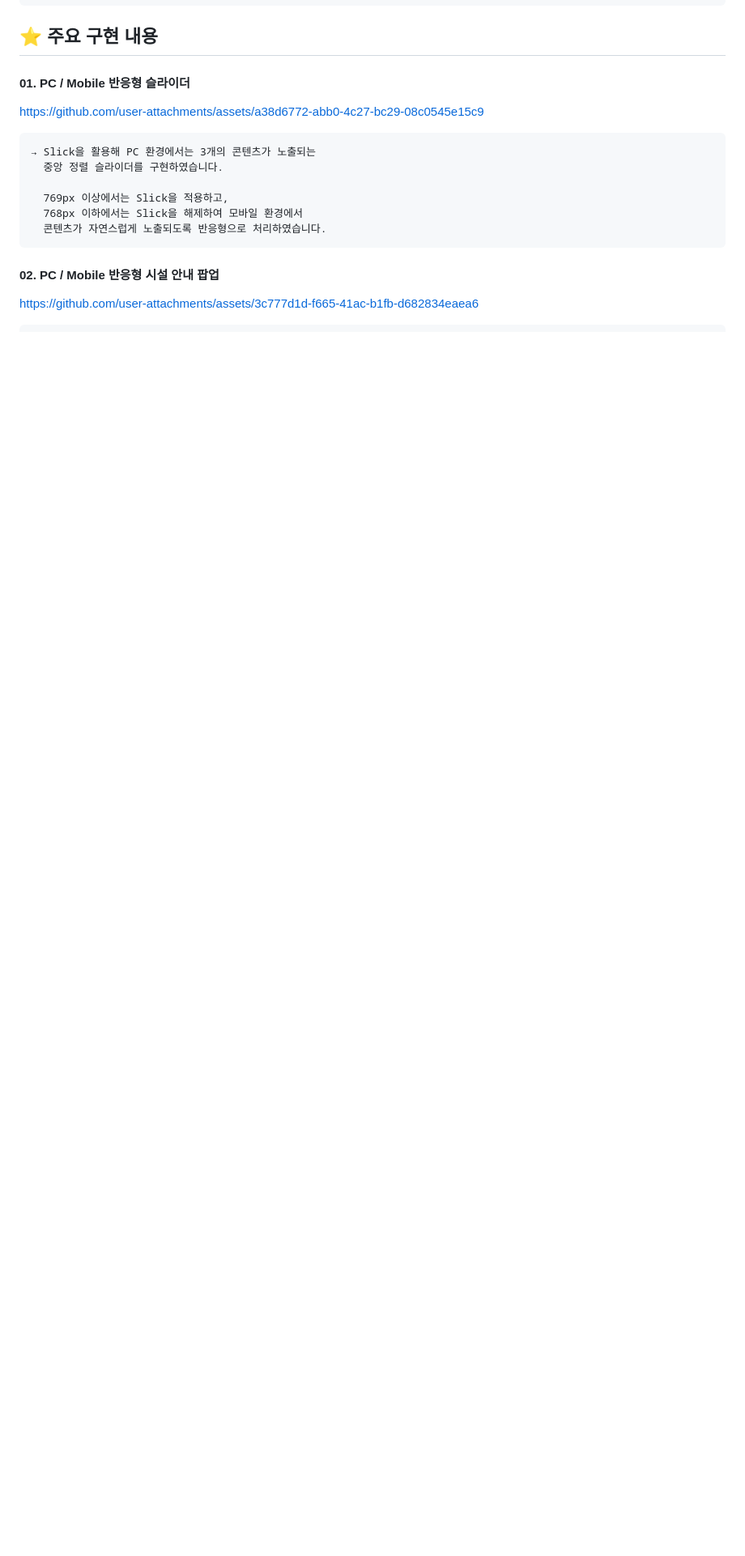
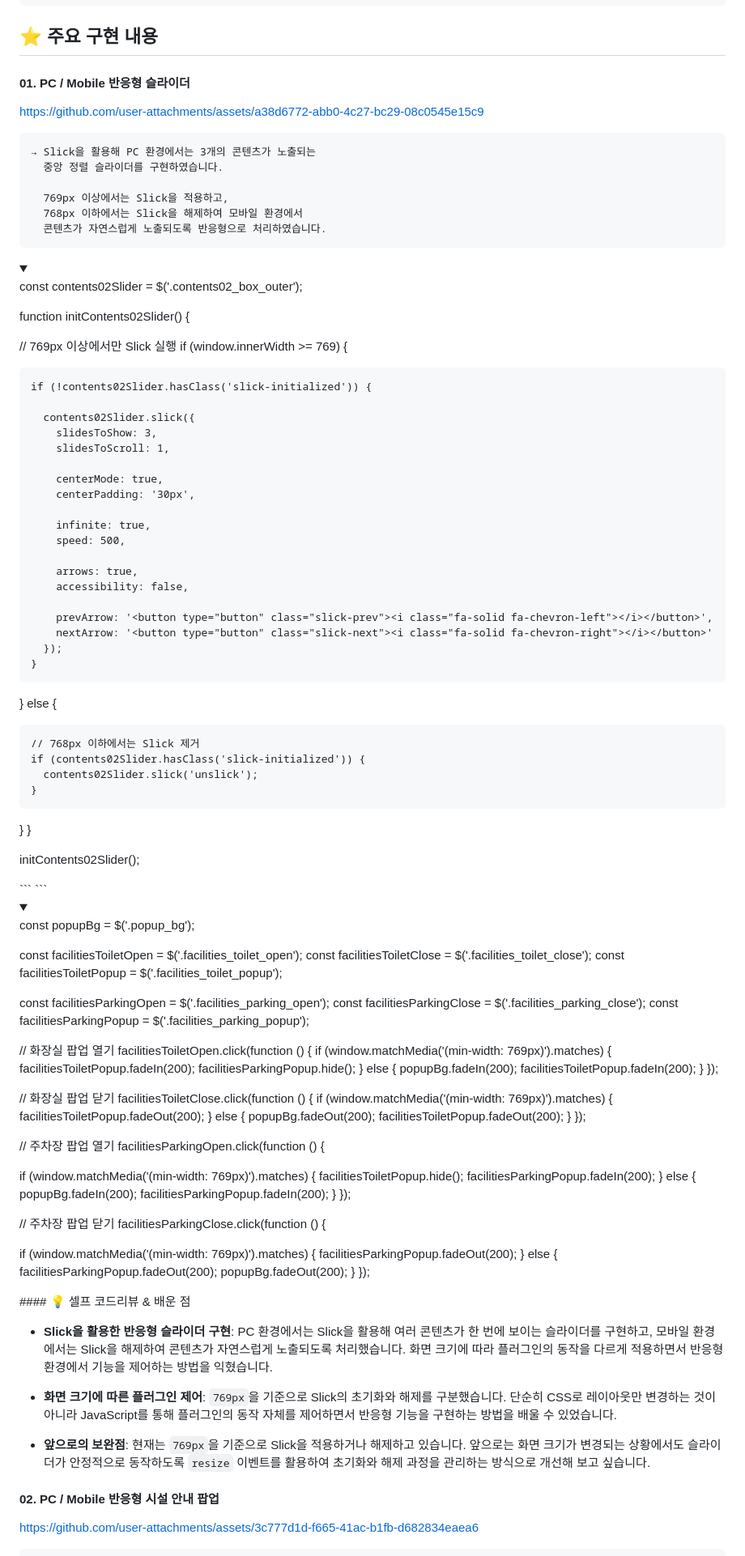
Before and after one commit to Jeong-Yujin-web/Jeju_Responsive_web, a Markdown page: README.md, the part around one of its changes. Shown at 81% size. Rendered like a GitHub page; folded sections open; blank space fills up the shorter version.

````diff
--- a/README.md
+++ b/README.md
@@ -82,6 +82,61 @@ https://github.com/user-attachments/assets/a38d6772-abb0-4c27-bc29-08c0545e15c9
   768px 이하에서는 Slick을 해제하여 모바일 환경에서
   콘텐츠가 자연스럽게 노출되도록 반응형으로 처리하였습니다.
 ```
+
+<details>
+```
+<summary>
+
+const contents02Slider = $('.contents02_box_outer');
+
+function initContents02Slider() {
+
+  // 769px 이상에서만 Slick 실행
+  if (window.innerWidth >= 769) {
+
+    if (!contents02Slider.hasClass('slick-initialized')) {
+
+      contents02Slider.slick({
+        slidesToShow: 3,
+        slidesToScroll: 1,
+
+        centerMode: true,
+        centerPadding: '30px',
+
+        infinite: true,
+        speed: 500,
+
+        arrows: true,
+        accessibility: false,
+
+        prevArrow: '<button type="button" class="slick-prev"><i class="fa-solid fa-chevron-left"></i></button>',
+        nextArrow: '<button type="button" class="slick-next"><i class="fa-solid fa-chevron-right"></i></button>'
+      });
+    }
+
+  } else {
+
+    // 768px 이하에서는 Slick 제거
+    if (contents02Slider.hasClass('slick-initialized')) {
+      contents02Slider.slick('unslick');
+    }
+  }
+}
+
+initContents02Slider();
+
+</summary>
+```
+<details>
+#### 💡 셀프 코드리뷰 & 배운 점
+
+* **Slick을 활용한 반응형 슬라이더 구현**: PC 환경에서는 Slick을 활용해 여러 콘텐츠가 한 번에 보이는 슬라이더를 구현하고, 모바일 환경에서는 Slick을 해제하여 콘텐츠가 자연스럽게 노출되도록 처리했습니다. 화면 크기에 따라 플러그인의 동작을 다르게 적용하면서 반응형 환경에서 기능을 제어하는 방법을 익혔습니다.
+
+* **화면 크기에 따른 플러그인 제어**: `769px`을 기준으로 Slick의 초기화와 해제를 구분했습니다. 단순히 CSS로 레이아웃만 변경하는 것이 아니라 JavaScript를 통해 플러그인의 동작 자체를 제어하면서 반응형 기능을 구현하는 방법을 배울 수 있었습니다.
+
+* **앞으로의 보완점**: 현재는 `769px`을 기준으로 Slick을 적용하거나 해제하고 있습니다. 앞으로는 화면 크기가 변경되는 상황에서도 슬라이더가 안정적으로 동작하도록 `resize` 이벤트를 활용하여 초기화와 해제 과정을 관리하는 방식으로 개선해 보고 싶습니다.
+
+
 #### 02. PC / Mobile 반응형 시설 안내 팝업
 
 https://github.com/user-attachments/assets/3c777d1d-f665-41ac-b1fb-d682834eaea6
````
Also changed, not shown: other parts of README.md (+77 -2 lines).
